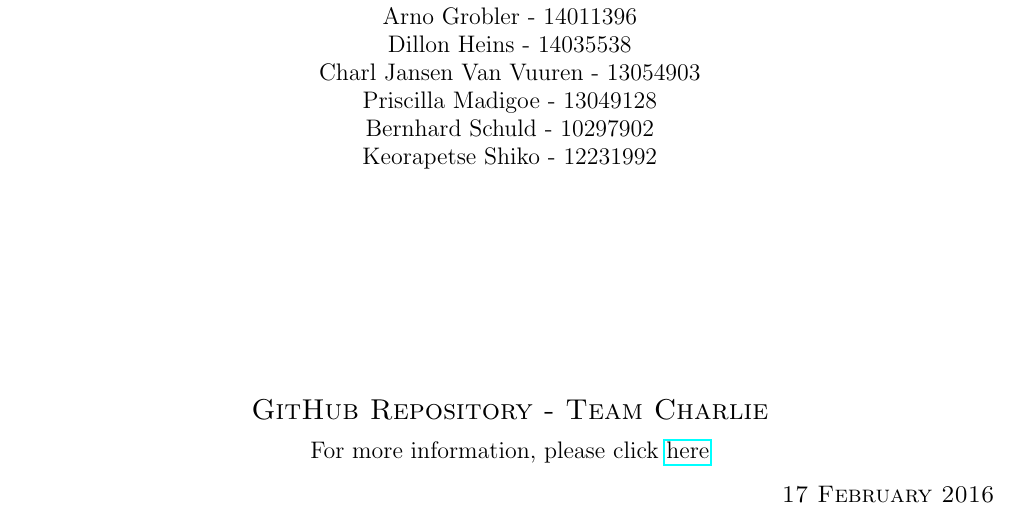
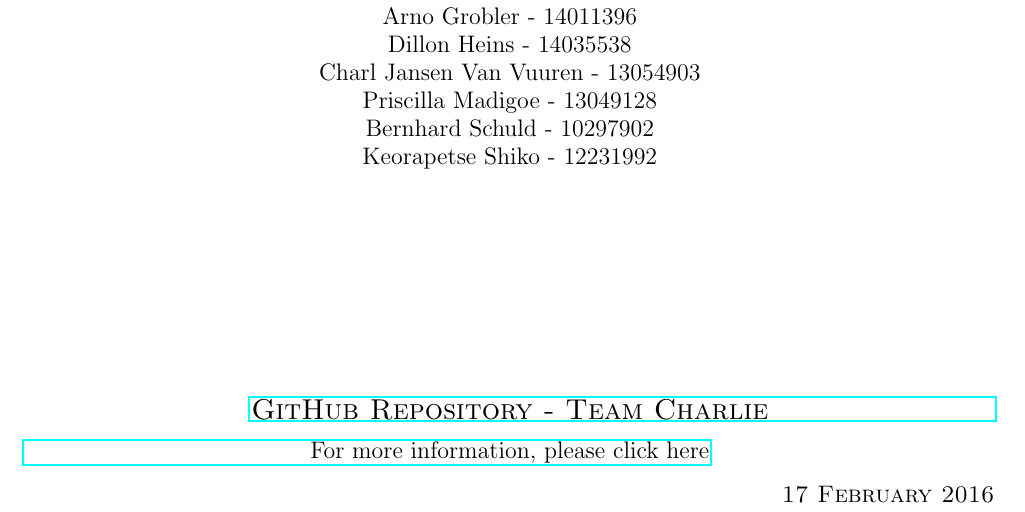
Before and after one commit to DillonHeins/Charlie, a LaTeX document (Documentation/SoftwareRequirements.tex): part of page 1 of 50, cut so that both start at the same text. Compiled offline with pdfLaTeX.

Commit message:
Made link bigger

```diff
--- a/Documentation/SoftwareRequirements.tex
+++ b/Documentation/SoftwareRequirements.tex
@@ -52,8 +52,8 @@
 			}\\
 			[4cm]
 
-		\textsc{\Large GitHub Repository - Team Charlie}\\[2mm]
-		  For more information, please click \href{https://github.com/DillonHeins/Charlie}{here}
+		\href{https://github.com/DillonHeins/Charlie}{\textsc{\Large GitHub Repository - Team Charlie}\\[2mm]
+		  For more information, please click here}
 
 		\end{center}
 		\begin{flushright}
```
